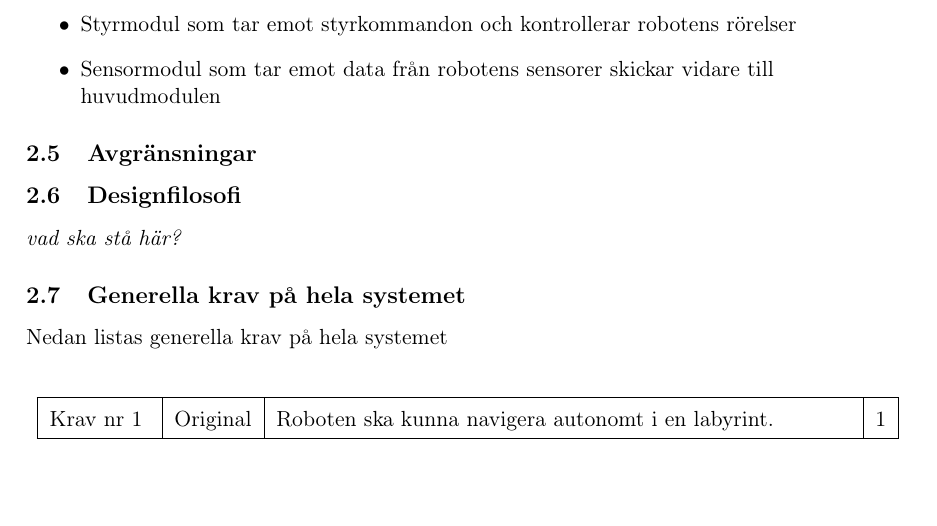
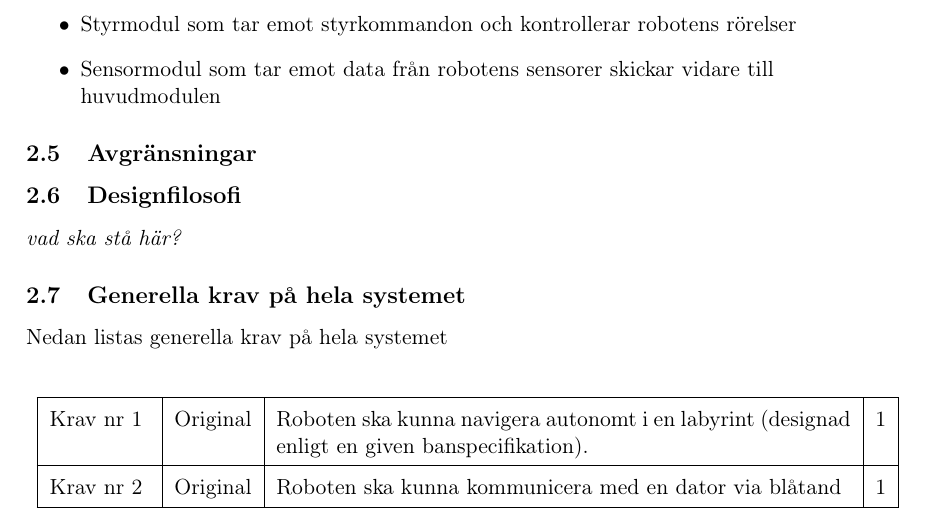
Before and after one commit to ollehu/TSEA56-Grupp-4, a LaTeX document (Dokumentation/Kravspecifikation/kravspec0.1.tex): part of page 8 of 19, cut so that both start at the same text. Compiled offline with pdfLaTeX.

Commit message:
lagt till generella krav

```diff
--- a/Dokumentation/Kravspecifikation/kravspec0.1.tex
+++ b/Dokumentation/Kravspecifikation/kravspec0.1.tex
@@ -186,7 +186,12 @@ Nedan listas generella krav på hela systemet
 
 Krav nr\kravlista &
 Original &
-Roboten ska kunna navigera autonomt i en labyrint. &
+Roboten ska kunna navigera autonomt i en labyrint (designad enligt en given banspecifikation). &
+1 \\ \hline %Hur ska vi göra med dessa krav?
+
+Krav nr\kravlista &
+Original &
+Roboten ska kunna kommunicera med en dator via blåtand&
 1 \\ \hline
 
 \end{longtable}
```
